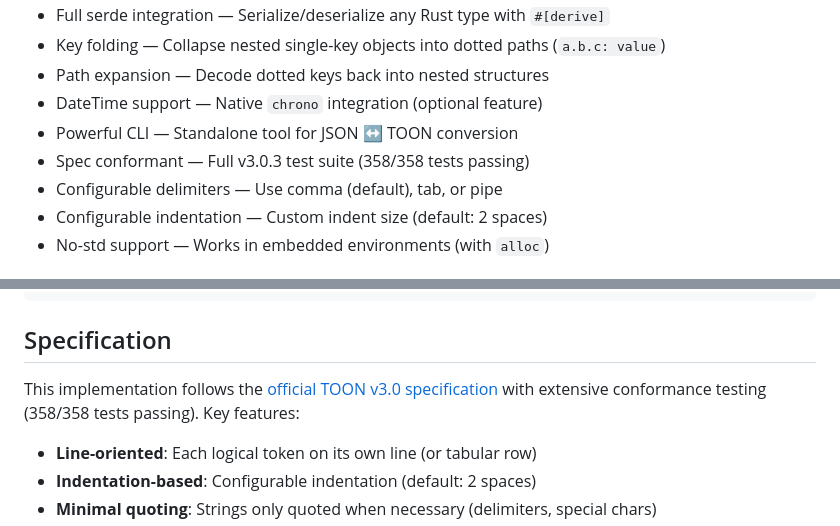
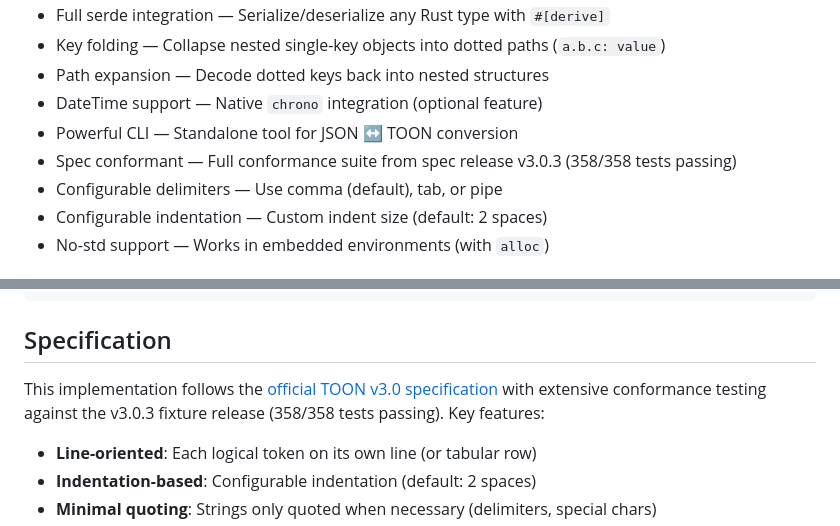
Before and after one commit to jimmystridh/toon-rs, a Markdown page: README.md, 2 parts joined by grey strips. Drawn GitHub-style.

Commit message:
docs: clarify spec version vs fixture release

```diff
--- a/README.md
+++ b/README.md
@@ -50,7 +50,7 @@ TOON automatically detects when arrays contain uniform objects and renders them
 - Path expansion — Decode dotted keys back into nested structures
 - DateTime support — Native `chrono` integration (optional feature)
 - Powerful CLI — Standalone tool for JSON ↔ TOON conversion
-- Spec conformant — Full v3.0.3 test suite (358/358 tests passing)
+- Spec conformant — Full conformance suite from spec release v3.0.3 (358/358 tests passing)
 - Configurable delimiters — Use comma (default), tab, or pipe
 - Configurable indentation — Custom indent size (default: 2 spaces)
 - No-std support — Works in embedded environments (with `alloc`)
@@ -344,7 +344,7 @@ toon-rs/
 
 ## Specification
 
-This implementation follows the [official TOON v3.0 specification](https://github.com/toon-format/spec/blob/main/SPEC.md) with extensive conformance testing (358/358 tests passing). Key features:
+This implementation follows the [official TOON v3.0 specification](https://github.com/toon-format/spec/blob/main/SPEC.md) with extensive conformance testing against the v3.0.3 fixture release (358/358 tests passing). Key features:
 
 - **Line-oriented**: Each logical token on its own line (or tabular row)
 - **Indentation-based**: Configurable indentation (default: 2 spaces)
```
